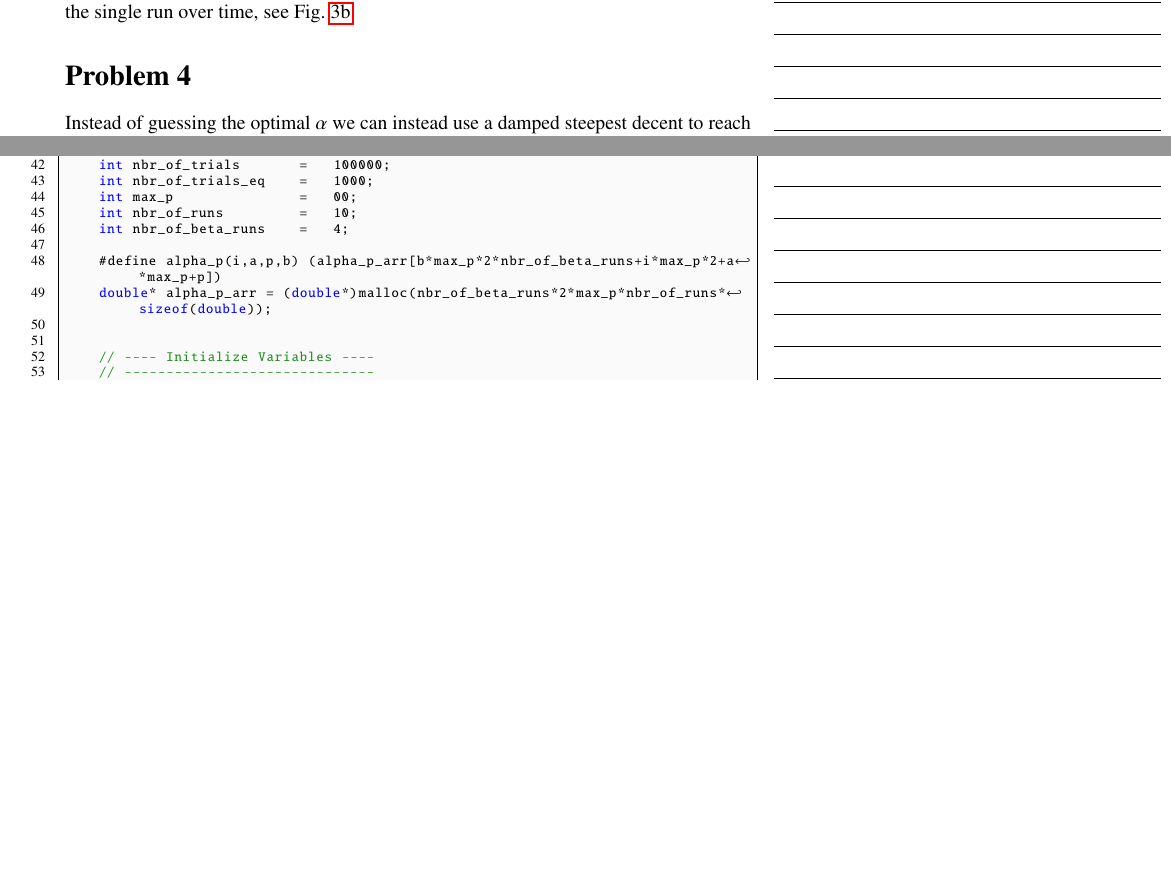
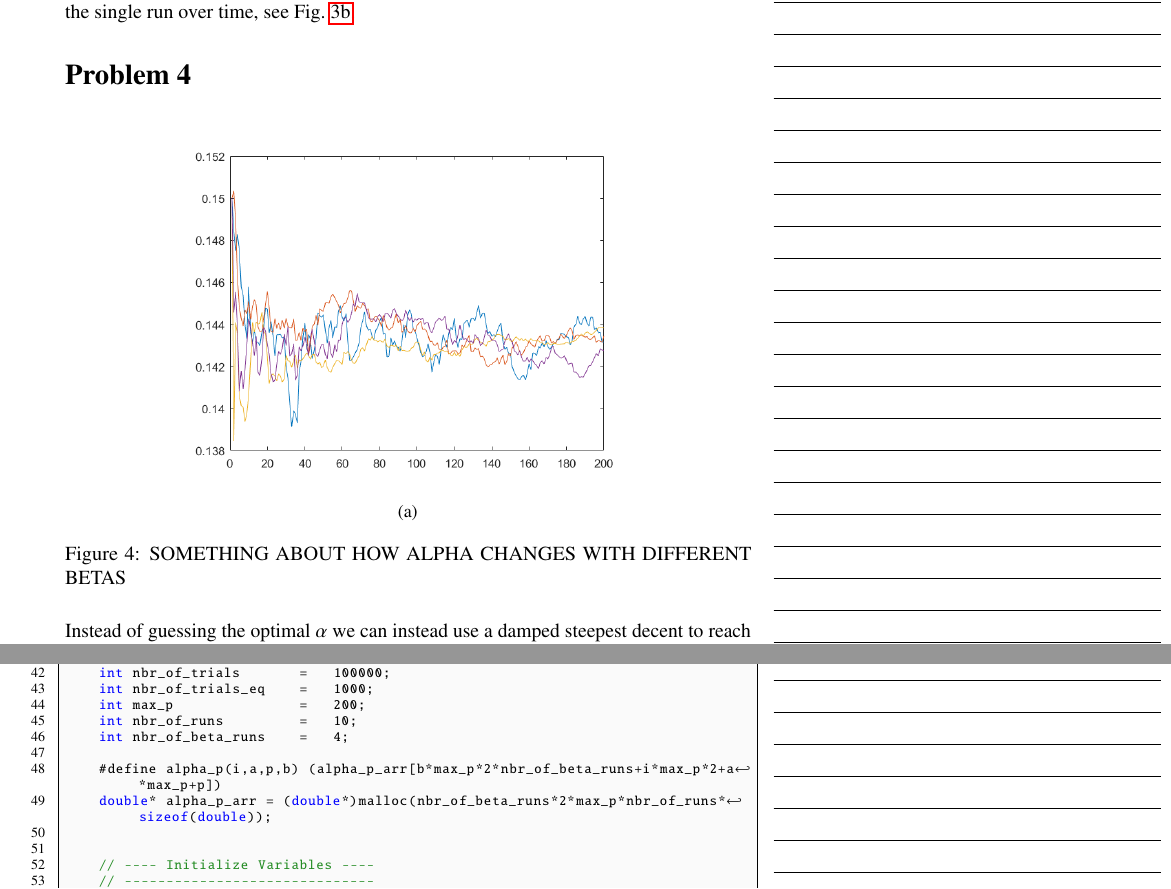
Before and after one commit to weery/FKA121_Homework2b, a LaTeX document (report/report.tex, which reads code/Task4/main.c): two parts of pages 7 and 19 of 23, joined at a grey line, cut so that both start at the same text, the shorter picture padded with empty space. Compiled offline with pdfLaTeX.

Commit message:
Added beta graph in Task 4

```diff
--- a/code/Task4/main.c
+++ b/code/Task4/main.c
@@ -41,7 +41,7 @@ int main()
 
     int nbr_of_trials       =   100000;
     int nbr_of_trials_eq    =   1000;
-    int max_p               =   00;
+    int max_p               =   200;
     int nbr_of_runs         =   10;
     int nbr_of_beta_runs    =   4;
 
--- a/report/report.tex
+++ b/report/report.tex
@@ -145,6 +145,20 @@ In order to determine the best value of the variational parameter $\alpha$, we r
 
 \section*{Problem 4}
 
+\begin{figure}[H]
+	\centering
+	\captionsetup[subfigure]{justification=centering}
+	\begin{subfigure}[b]{0.7\textwidth}
+		\centering
+		\includegraphics[width=\textwidth]{graphics/task4/beta_dep.png}
+		\caption{}
+		\label{fig:optimize_alpha_a}
+	\end{subfigure}
+	\caption{SOMETHING ABOUT HOW ALPHA CHANGES WITH DIFFERENT BETAS}
+	\label{fig:beta_dep}
+\end{figure}
+
+
 Instead of guessing the optimal $\alpha$ we can instead use a damped steepest decent to reach a local minimum for the $\alpha$. Here we use the update rule in the method,
 \begin{equation}
 \alpha_{p+1} = \alpha_p-\gamma_p \nabla_\alpha E(\alpha_p)
```
Also changed, not shown: code/Task4/plot_alpha_energy.m (+1 -0 lines), code/Task4/plot_beta.m (deleted, +0 -11 lines), report/graphics/task4/beta_dep.png (added), 1 other file.
